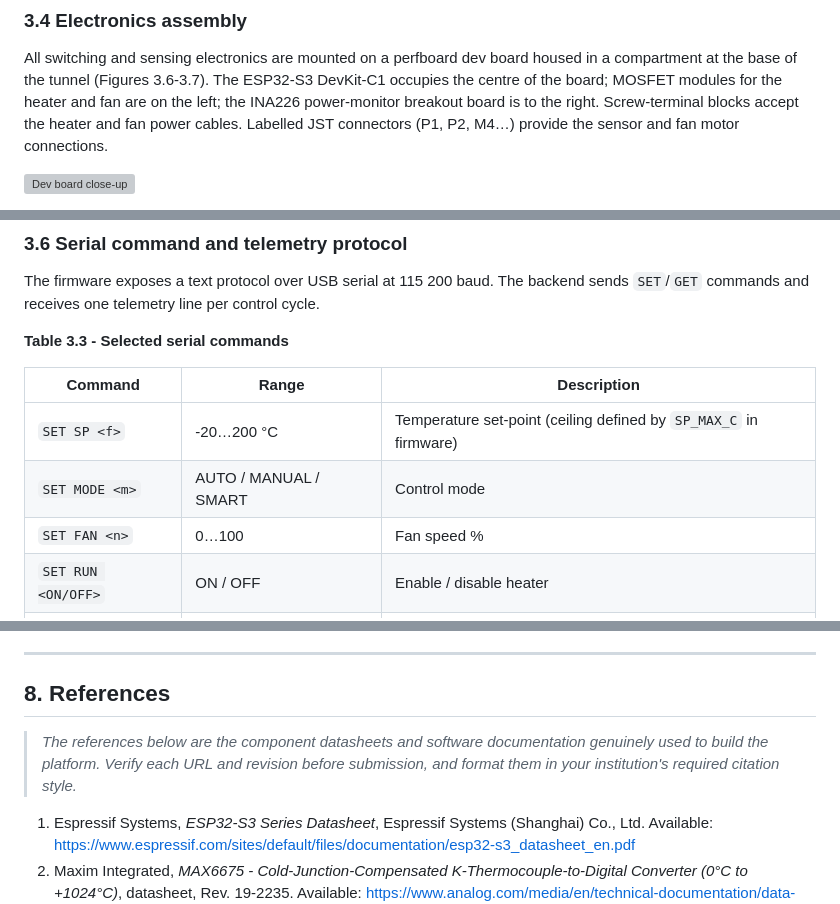
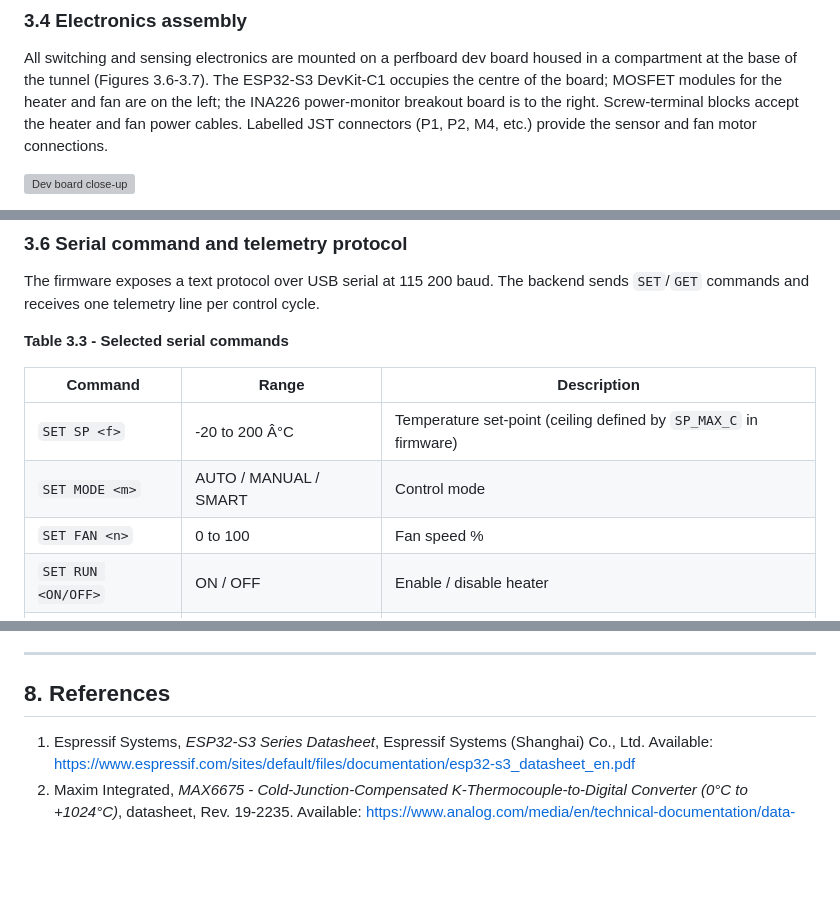
Before and after one commit to MrPinogris/HeatsinkLabWindTunnel, a Markdown page: docs/thesis/thesis.md, 3 parts joined by grey strips. GitHub-like rendering; blank space fills up the shorter version; grey boxes are pictures that could not be loaded.

```diff
--- a/docs/thesis/thesis.md
+++ b/docs/thesis/thesis.md
@@ -350,7 +348,7 @@ All switching and sensing electronics are mounted on a perfboard dev board house
 a compartment at the base of the tunnel (Figures 3.6-3.7). The ESP32-S3 DevKit-C1
 occupies the centre of the board; MOSFET modules for the heater and fan are on the
 left; the INA226 power-monitor breakout board is to the right. Screw-terminal blocks
-accept the heater and fan power cables. Labelled JST connectors (P1, P2, M4…) provide
+accept the heater and fan power cables. Labelled JST connectors (P1, P2, M4, etc.) provide
 the sensor and fan motor connections.
 
 ![Dev board close-up](../media/guide/hw-17.jpeg)
@@ -393,9 +391,9 @@ sends `SET`/`GET` commands and receives one telemetry line per control cycle.
 
 | Command | Range | Description |
 |---|---|---|
-| `SET SP <f>` | -20…200 °C | Temperature set-point (ceiling defined by `SP_MAX_C` in firmware) |
+| `SET SP <f>` | -20 to 200 Â°C | Temperature set-point (ceiling defined by `SP_MAX_C` in firmware) |
 | `SET MODE <m>` | AUTO / MANUAL / SMART | Control mode |
-| `SET FAN <n>` | 0…100 | Fan speed % |
+| `SET FAN <n>` | 0 to 100 | Fan speed % |
 | `SET RUN <ON/OFF>` | ON / OFF | Enable / disable heater |
 | `SET KP/KI/KD <f>` | float | PID gains |
 | `GET` | - | Print current configuration |
@@ -712,10 +710,6 @@ Drawn from the project's prioritised backlog, the highest-value next steps are:
 
 ## 8. References
 
-> _The references below are the component datasheets and software documentation
-> genuinely used to build the platform. Verify each URL and revision before
-> submission, and format them in your institution's required citation style._
-
 1. Espressif Systems, *ESP32-S3 Series Datasheet*, Espressif Systems (Shanghai) Co., Ltd. Available: https://www.espressif.com/sites/default/files/documentation/esp32-s3_datasheet_en.pdf
 2. Maxim Integrated, *MAX6675 - Cold-Junction-Compensated K-Thermocouple-to-Digital Converter (0°C to +1024°C)*, datasheet, Rev. 19-2235. Available: https://www.analog.com/media/en/technical-documentation/data-sheets/MAX6675.pdf
 3. Texas Instruments, *INA226 - High-Side or Low-Side Measurement, Bi-Directional Current and Power Monitor with I²C Compatible Interface*, datasheet, SBOS547. Available: https://www.ti.com/lit/ds/symlink/ina226.pdf
```
Also changed, not shown: other parts of docs/thesis/thesis.md (+3 -5 lines).
